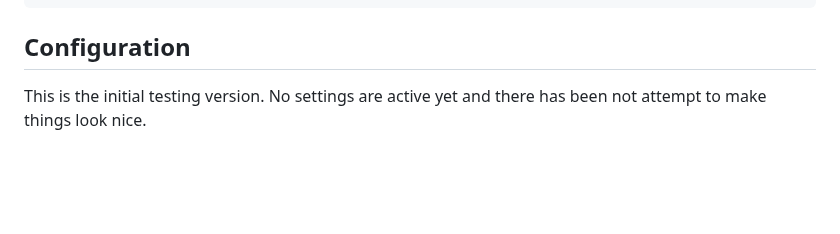
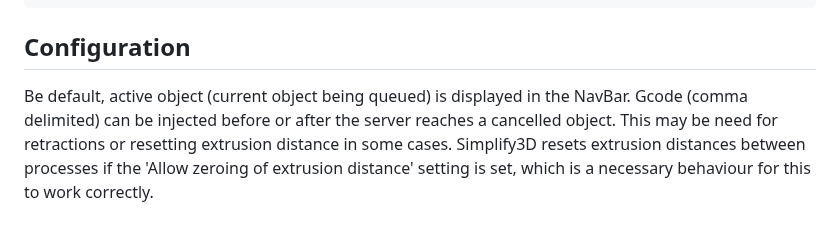
Before and after one commit to paukstelis/Octoprint-Cancelobject, a Markdown page: README.md, the part around the change. GitHub-like rendering; blank space fills up the shorter version.

```diff
--- a/README.md
+++ b/README.md
@@ -11,5 +11,8 @@ or manually using this URL:
     https://github.com/paukstelis/OctoPrint-Cancelobject/archive/master.zip
 
 ## Configuration
-
-This is the initial testing version. No settings are active yet and there has been not attempt to make things look nice.
+Be default, active object (current object being queued) is displayed in the NavBar.
+Gcode (comma delimited) can be injected before or after the server reaches a cancelled object.
+This may be need for retractions or resetting extrusion distance in some cases.
+Simplify3D resets extrusion distances between processes if the 'Allow zeroing of extrusion distance' setting is set,
+which is a necessary behaviour for this to work correctly.
```
Also changed, not shown: extras/cancelobject.md (deleted, +0 -89 lines), cancelobject.png (added).
